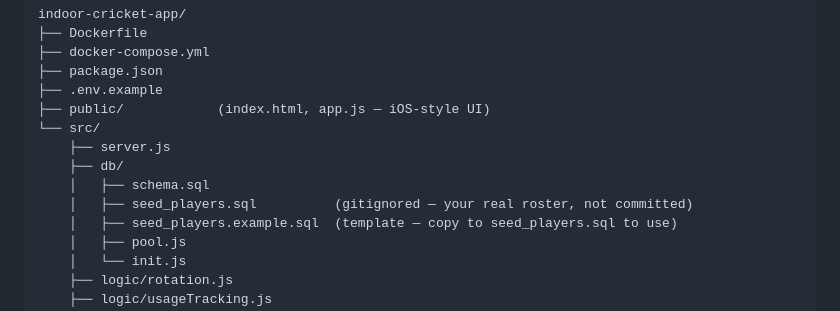
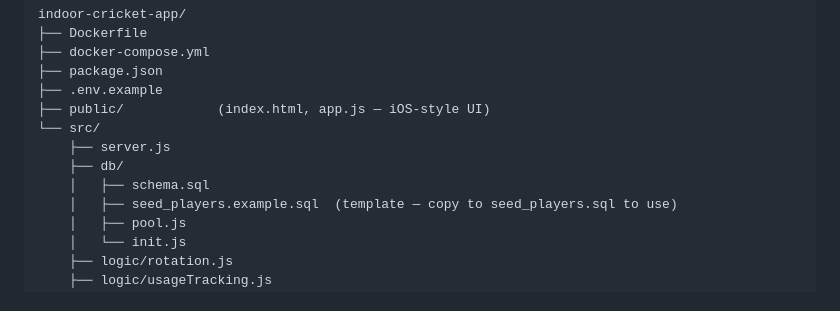
Before and after one commit to M44n45/indoor-cricket-app, a Markdown page: README.md, the part around the change. GitHub-like rendering.

```diff
--- a/README.md
+++ b/README.md
@@ -44,7 +44,6 @@ indoor-cricket-app/
     ├── server.js
     ├── db/
     │   ├── schema.sql
-    │   ├── seed_players.sql          (gitignored — your real roster, not committed)
     │   ├── seed_players.example.sql  (template — copy to seed_players.sql to use)
     │   ├── pool.js
     │   └── init.js
```
